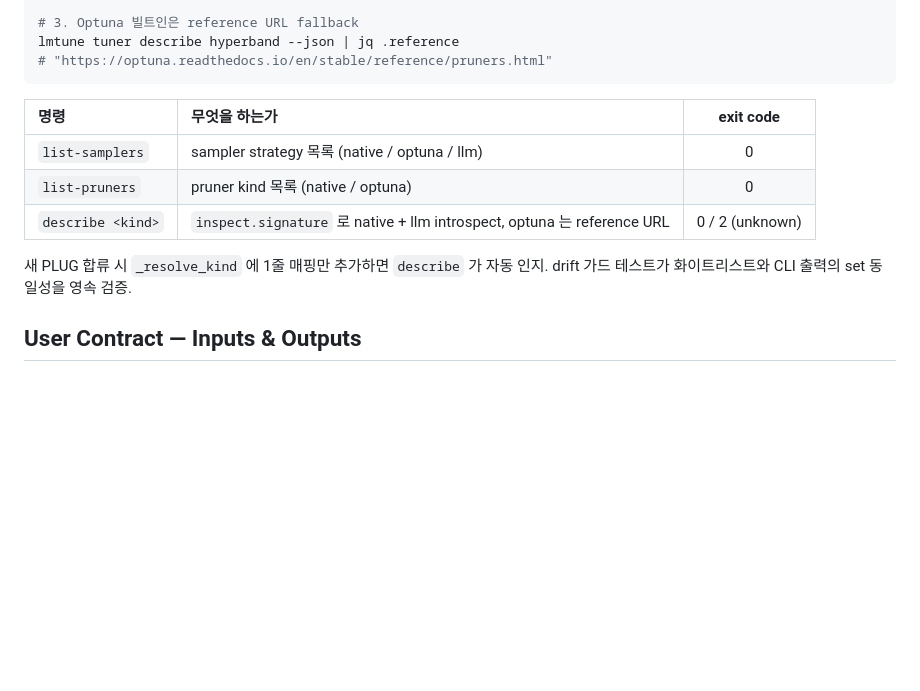
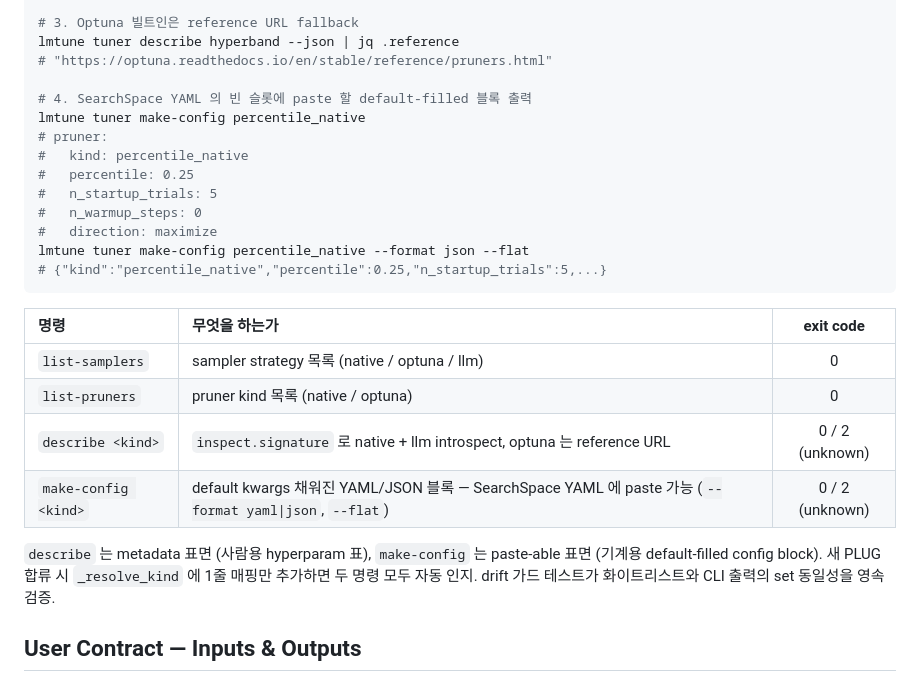
Before and after one commit to JinmooSeok-Dev/lmtune, a Markdown page: README.md, the part around the change. GitHub-like rendering; blank space fills up the shorter version.

Commit message:
docs(README): Tuner 메타 도구 섹션에 make-config 노출 (#80 후속) (#81)
PR #80 (lmtune tuner make-config) 머지 후 README 의 Tuner 메타 도구 섹션이
3 명령만 노출하고 있어 drift. 본 PR 이 4 명령으로 갱신.

추가:
- make-config YAML/JSON 사용 예 (percentile_native 기본 + --format json --flat)
- exit code 표에 make-config row 추가 (4 명령 → 4 row)
- describe vs make-config 차이 명시 (metadata 표면 vs paste-able 표면)
- '새 PLUG 합류 시 _resolve_kind 1줄 추가만으로 두 명령 모두 자동 인지' 강조

본 docs PR 은 코드 변경 0. 외부 사용자가 README 만으로 SearchSpace YAML
작성 시 'lmtune tuner make-config X' 로 default 시작하는 워크플로우 인지 가능.

Co-authored-by: Claude Opus 4.7 (1M context) <noreply@anthropic.com>

````diff
--- a/README.md
+++ b/README.md
@@ -305,6 +305,17 @@ lmtune tuner describe percentile_native
 # 3. Optuna 빌트인은 reference URL fallback
 lmtune tuner describe hyperband --json | jq .reference
 # "https://optuna.readthedocs.io/en/stable/reference/pruners.html"
+
+# 4. SearchSpace YAML 의 빈 슬롯에 paste 할 default-filled 블록 출력
+lmtune tuner make-config percentile_native
+# pruner:
+#   kind: percentile_native
+#   percentile: 0.25
+#   n_startup_trials: 5
+#   n_warmup_steps: 0
+#   direction: maximize
+lmtune tuner make-config percentile_native --format json --flat
+# {"kind":"percentile_native","percentile":0.25,"n_startup_trials":5,...}
 ```
 
 | 명령 | 무엇을 하는가 | exit code |
@@ -312,8 +323,9 @@ lmtune tuner describe hyperband --json | jq .reference
 | `list-samplers` | sampler strategy 목록 (native / optuna / llm) | 0 |
 | `list-pruners` | pruner kind 목록 (native / optuna) | 0 |
 | `describe <kind>` | `inspect.signature` 로 native + llm introspect, optuna 는 reference URL | 0 / 2 (unknown) |
+| `make-config <kind>` | default kwargs 채워진 YAML/JSON 블록 — SearchSpace YAML 에 paste 가능 (`--format yaml\|json`, `--flat`) | 0 / 2 (unknown) |
 
-새 PLUG 합류 시 `_resolve_kind` 에 1줄 매핑만 추가하면 `describe` 가 자동 인지. drift 가드 테스트가 화이트리스트와 CLI 출력의 set 동일성을 영속 검증.
+`describe` 는 metadata 표면 (사람용 hyperparam 표), `make-config` 는 paste-able 표면 (기계용 default-filled config block). 새 PLUG 합류 시 `_resolve_kind` 에 1줄 매핑만 추가하면 두 명령 모두 자동 인지. drift 가드 테스트가 화이트리스트와 CLI 출력의 set 동일성을 영속 검증.
 
 ## User Contract — Inputs & Outputs
 
````
